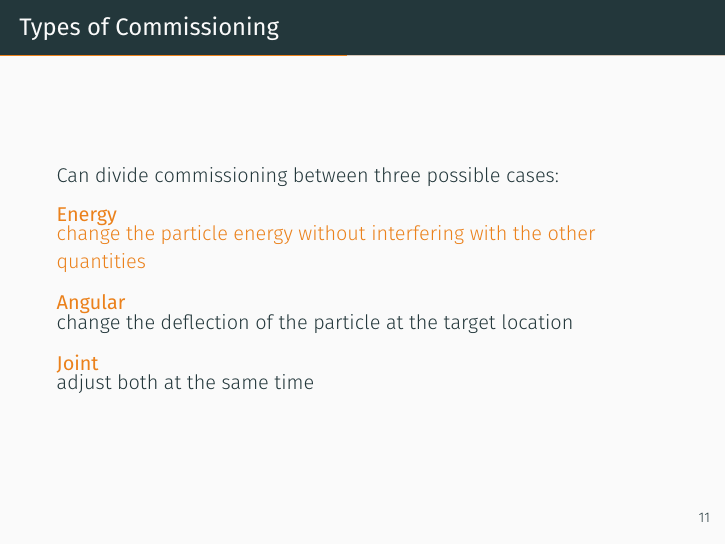
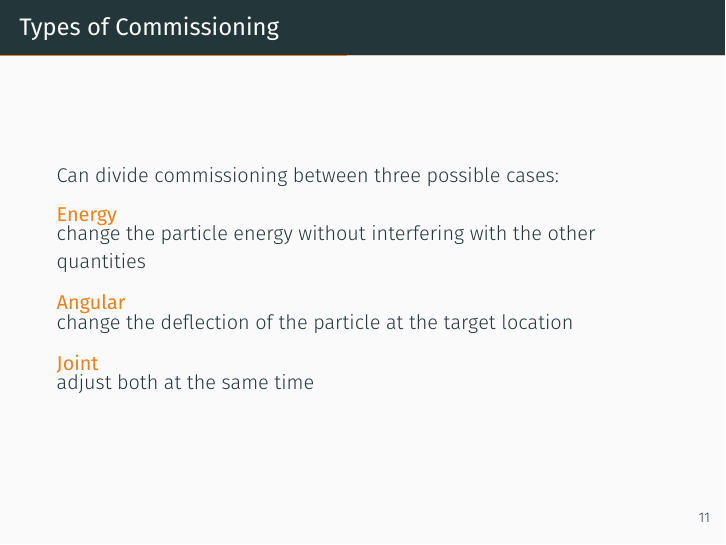
Before and after one commit to mmoran0032/defense, LaTeX slides (defense.tex): page 18 of 33 before the commit and page 17 of 32 after it. Compiled offline with XeLaTeX; a missing font is replaced by an installed copy or a similar font.

Commit message:
Try animation

```diff
--- a/defense.tex
+++ b/defense.tex
@@ -186,7 +186,7 @@
 
     Can divide commissioning between three possible cases:
 
-    \begin{alertblock}{Energy}<1-| alert@4>
+    \begin{alertblock}{Energy}<1->%<1-| alert@4> for highlighting
         change the particle energy without interfering with the other
         quantities
     \end{alertblock}
```
